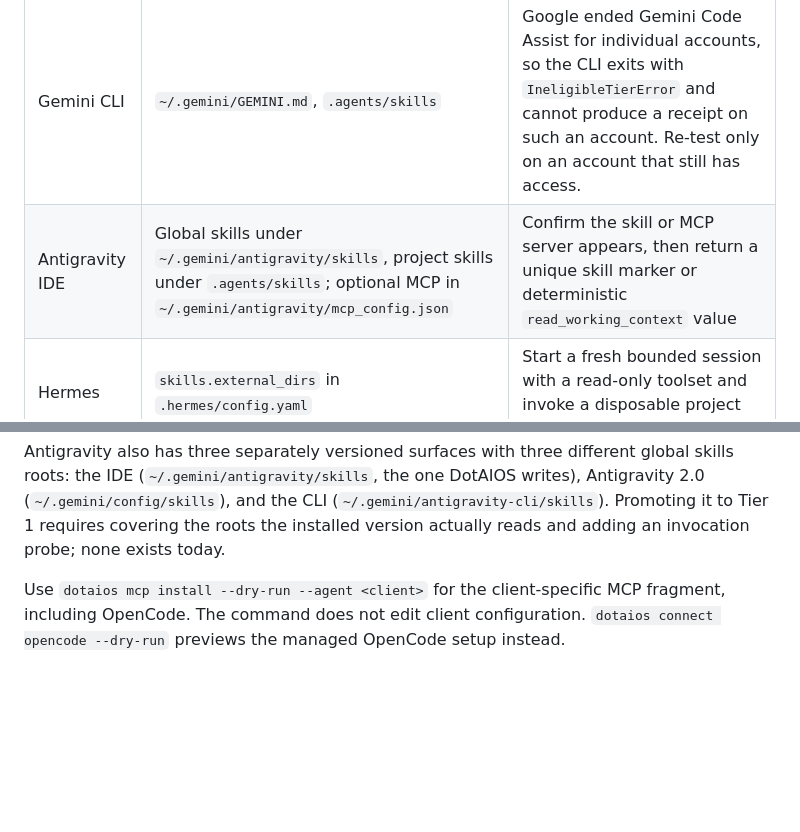
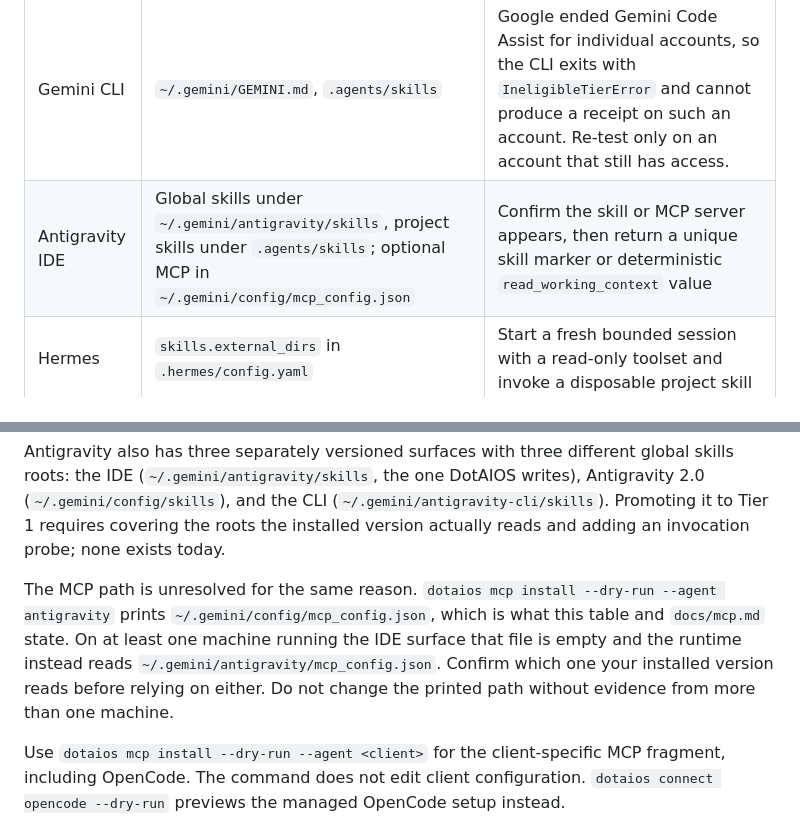
Before and after one commit to filocosta46/dotaios, a Markdown page: docs/compatibility-acceptance.md, 2 parts joined by grey strips. GitHub-like rendering; blank space fills up the shorter version.

Commit message:
docs: restore one Antigravity MCP path and record the ambiguity
The previous commit changed this table to ~/.gemini/antigravity/mcp_config.json
but left docs/mcp.md and mcp.mjs on ~/.gemini/config/mcp_config.json, so three
sources disagreed and one sent users to a file their client may not read.

Restore the path the code actually prints, and document the unresolved part
instead of hiding it: on at least one IDE-surface machine the printed file is
empty and the runtime reads the antigravity path. Changing what the CLI prints
needs evidence from more than one machine.

Co-Authored-By: Claude Opus 5 <noreply@anthropic.com>

```diff
--- a/docs/compatibility-acceptance.md
+++ b/docs/compatibility-acceptance.md
@@ -43,7 +43,7 @@ automated invocation coverage as Tier 1.
 | Host | Adapter | Required acceptance evidence |
 |---|---|---|
 | Gemini CLI | `~/.gemini/GEMINI.md`, `.agents/skills` | Google ended Gemini Code Assist for individual accounts, so the CLI exits with `IneligibleTierError` and cannot produce a receipt on such an account. Re-test only on an account that still has access. |
-| Antigravity IDE | Global skills under `~/.gemini/antigravity/skills`, project skills under `.agents/skills`; optional MCP in `~/.gemini/antigravity/mcp_config.json` | Confirm the skill or MCP server appears, then return a unique skill marker or deterministic `read_working_context` value |
+| Antigravity IDE | Global skills under `~/.gemini/antigravity/skills`, project skills under `.agents/skills`; optional MCP in `~/.gemini/config/mcp_config.json` | Confirm the skill or MCP server appears, then return a unique skill marker or deterministic `read_working_context` value |
 | Hermes | `skills.external_dirs` in `.hermes/config.yaml` | Start a fresh bounded session with a read-only toolset and invoke a disposable project skill |
 | Kimi Code CLI | Shared `~/.agents/skills`; optional MCP in `~/.kimi-code/mcp.json` | Confirm a DotAIOS skill or the `dotaios` MCP server appears, then invoke one and preserve the output |
 | OpenCode | Shared `~/.agents/skills`; optional MCP at `mcp.dotaios` in `~/.config/opencode/opencode.json` | Confirm the skill or MCP server appears, invoke one deterministic DotAIOS capability, and preserve the output |
@@ -60,6 +60,14 @@ writes), Antigravity 2.0 (`~/.gemini/config/skills`), and the CLI
 (`~/.gemini/antigravity-cli/skills`). Promoting it to Tier 1 requires covering
 the roots the installed version actually reads and adding an invocation probe;
 none exists today.
+
+The MCP path is unresolved for the same reason. `dotaios mcp install --dry-run
+--agent antigravity` prints `~/.gemini/config/mcp_config.json`, which is what
+this table and `docs/mcp.md` state. On at least one machine running the IDE
+surface that file is empty and the runtime instead reads
+`~/.gemini/antigravity/mcp_config.json`. Confirm which one your installed
+version reads before relying on either. Do not change the printed path without
+evidence from more than one machine.
 
 Use `dotaios mcp install --dry-run --agent <client>` for the client-specific
 MCP fragment, including OpenCode. The command does not edit client
```
